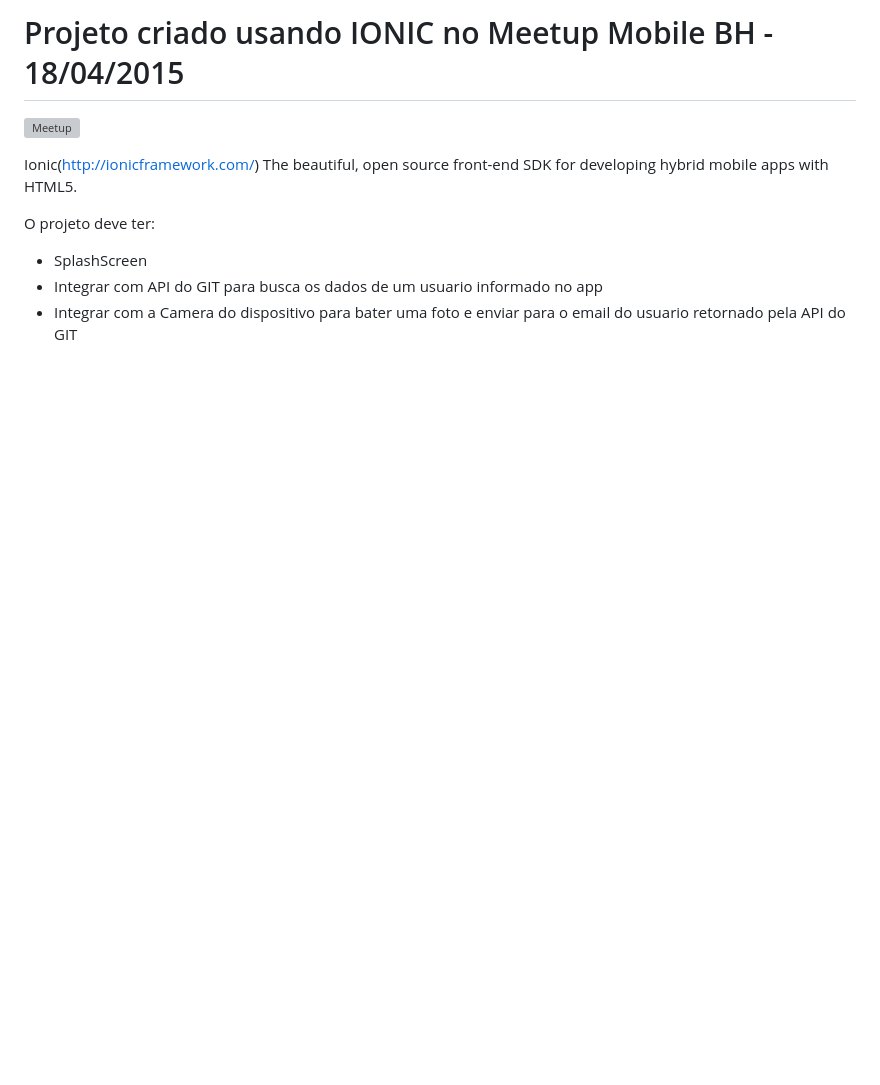
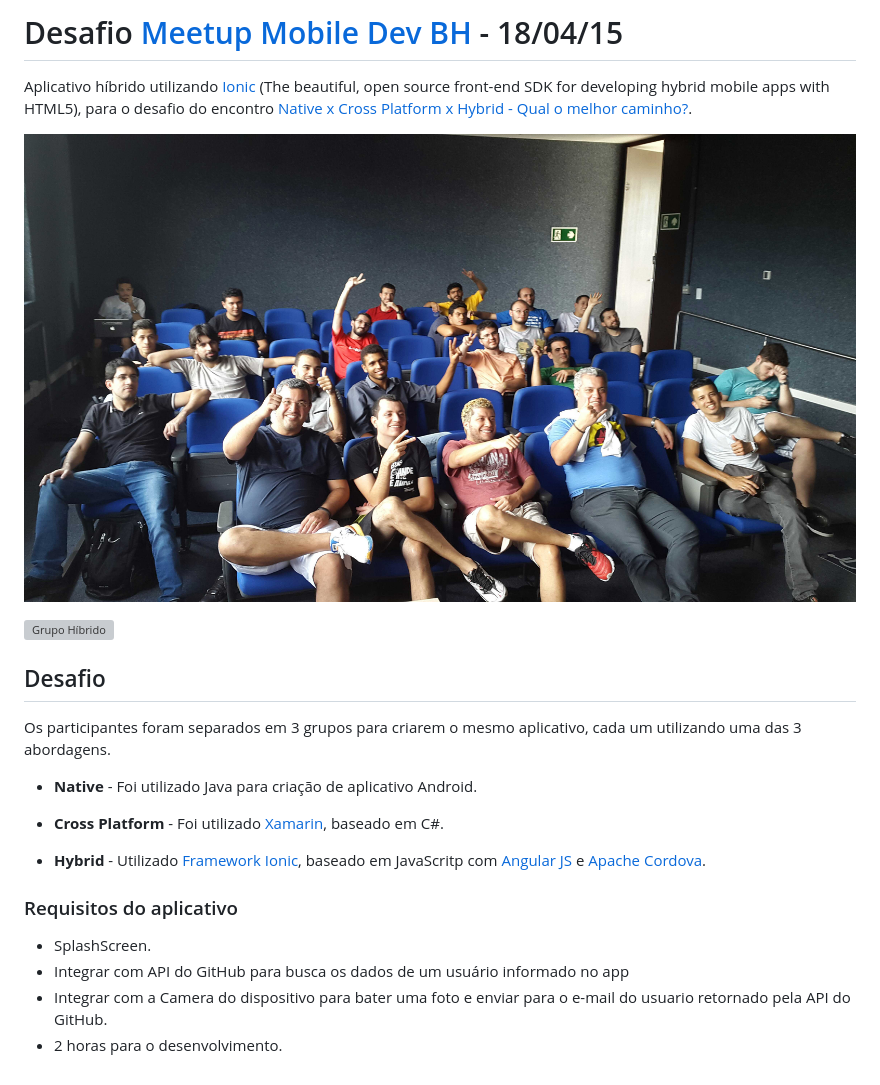
Before and after one commit to tiagoporto/mobile-meetup-challenge, a Markdown page: README.md, the part around the change. Rendered like a GitHub page; pictures changed too: fotos/highres_436429094.jpeg (added); blank space fills up the shorter version; grey boxes are pictures that could not be loaded.

Commit message:
Atualizado o readme

```diff
--- a/README.md
+++ b/README.md
@@ -1,10 +1,24 @@
-# Projeto criado usando IONIC no Meetup Mobile BH - 18/04/2015
+# Desafio [Meetup Mobile Dev BH](http://www.meetup.com/Mobile-Dev-BH/) - 18/04/15
 
-![Meetup](http://upload.wikimedia.org/wikipedia/commons/7/73/Meetup_Logo_2015.png)
+Aplicativo híbrido utilizando [Ionic](http://ionicframework.com/) (The beautiful, open source front-end SDK for developing hybrid mobile apps with HTML5), para o desafio do encontro [Native x Cross Platform x Hybrid - Qual o melhor caminho?](http://www.meetup.com/Mobile-Dev-BH/events/221401419/).
 
-Ionic(http://ionicframework.com/) The beautiful, open source front-end SDK for developing hybrid mobile apps with HTML5.
+![Foto dos participantes](fotos/highres_436429094.jpeg)
 
-O projeto deve ter:
-* SplashScreen
-* Integrar com API do GIT para busca os dados de um usuario informado no app
-* Integrar com a Camera do dispositivo para bater uma foto e enviar para o email do usuario retornado pela API do GIT
+![Grupo Híbrido](fotos/highres_436429471.jpeg)
+
+## Desafio
+
+Os participantes foram separados em 3 grupos para criarem o mesmo aplicativo, cada um utilizando uma das 3 abordagens.
+
+* **Native** - Foi utilizado Java para criação de aplicativo Android.
+
+* **Cross Platform** - Foi utilizado [Xamarin](http://xamarin.com/), baseado em C#.
+
+* **Hybrid** - Utilizado [Framework Ionic](http://ionicframework.com/), baseado em JavaScritp com [Angular JS](https://angularjs.org/) e [Apache Cordova](https://cordova.apache.org/).
+
+### Requisitos do aplicativo
+
+* SplashScreen.
+* Integrar com API do GitHub para busca os dados de um usuário informado no app
+* Integrar com a Camera do dispositivo para bater uma foto e enviar para o e-mail do usuario retornado pela API do GitHub.
+* 2 horas para o desenvolvimento.
```
Also changed, not shown: 1 other file.
